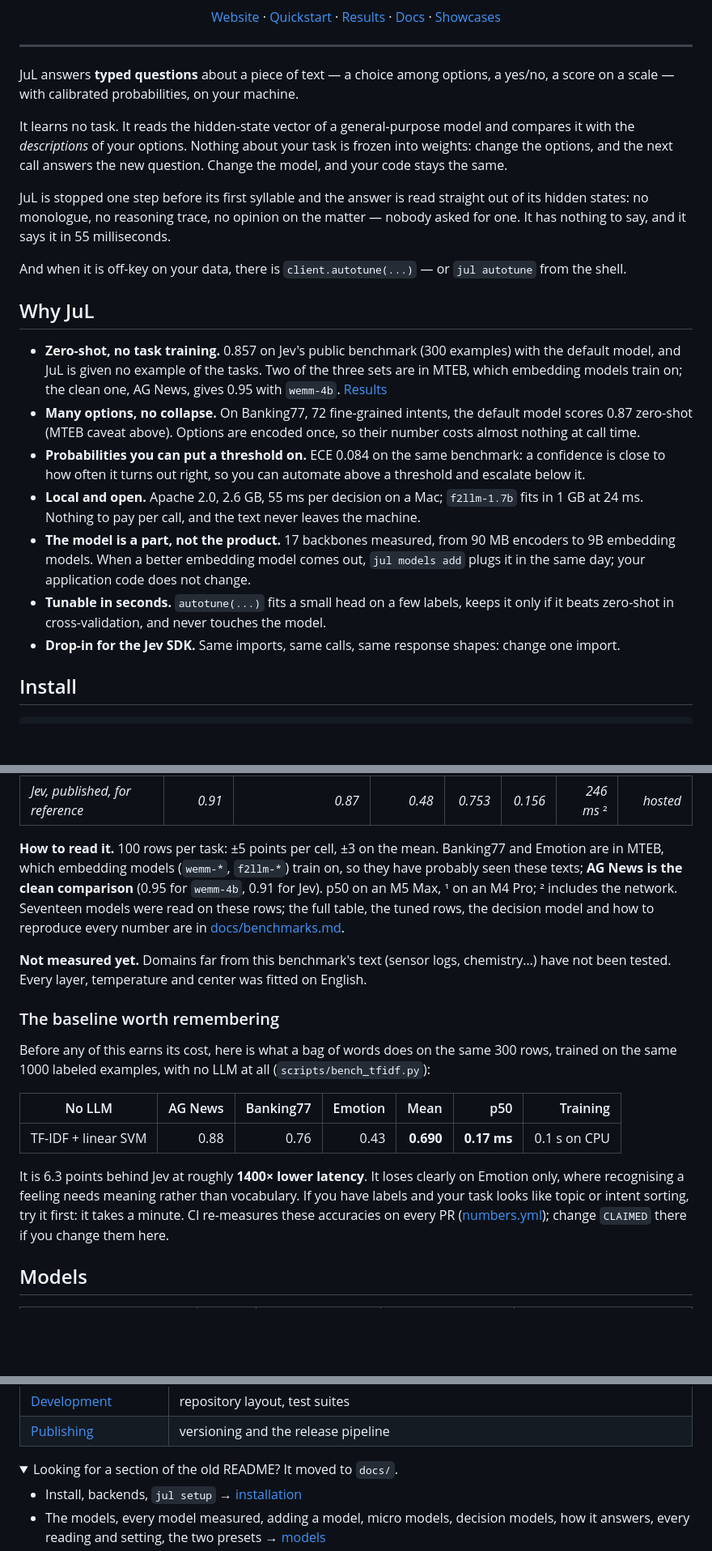
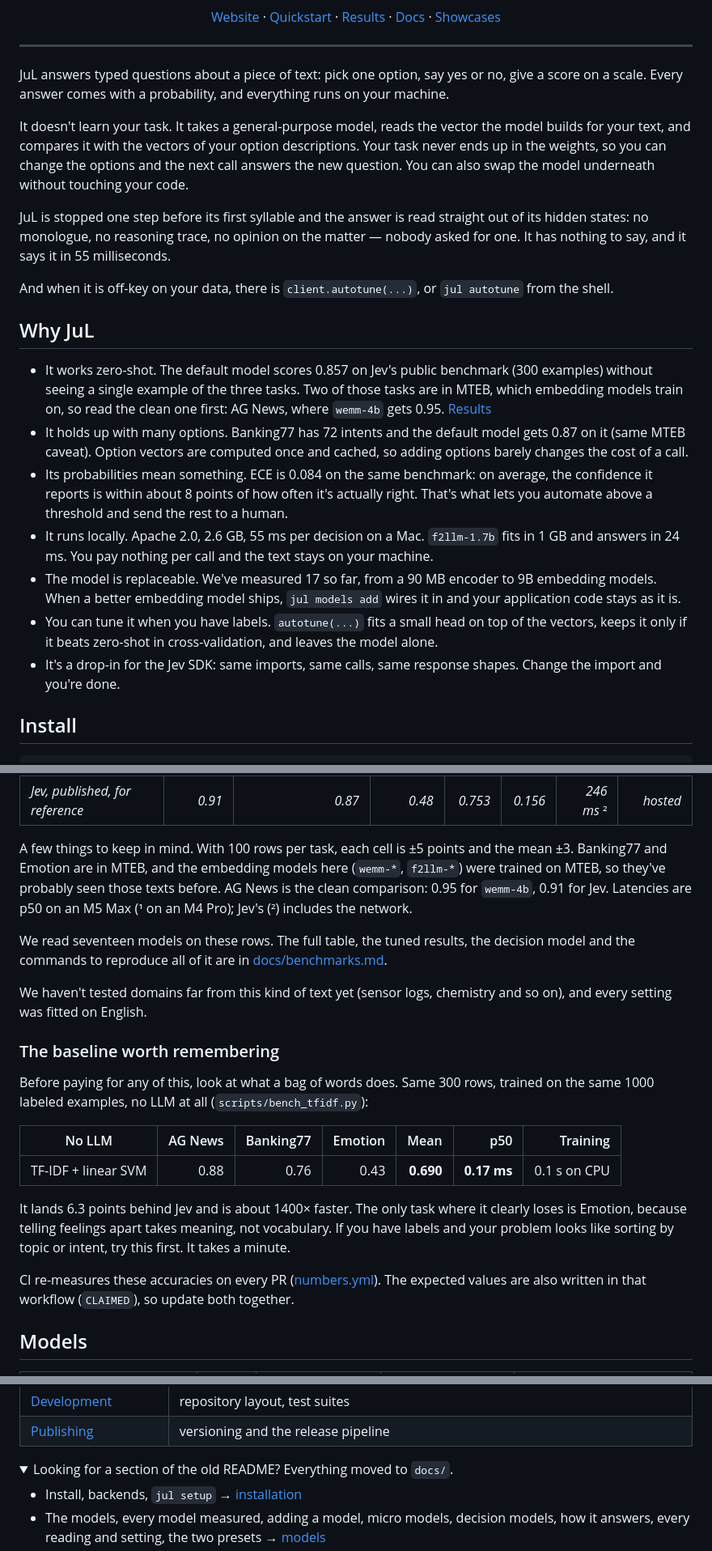
Before and after one commit to bdauzats/jul, a Markdown page: README.md, 3 parts joined by grey strips. Shown at 81% size. GitHub-like rendering; folded sections open; blank space fills up the shorter version.

Commit message:
README: plainer prose — full sentences, fewer bold labels and dashes, same numbers

```diff
--- a/README.md
+++ b/README.md
@@ -19,37 +19,40 @@
 
 ---
 
-JuL answers **typed questions** about a piece of text — a choice among options, a yes/no, a score on
-a scale — with calibrated probabilities, on your machine.
+JuL answers typed questions about a piece of text: pick one option, say yes or no, give a score on a
+scale. Every answer comes with a probability, and everything runs on your machine.
 
-It learns no task. It reads the hidden-state vector of a general-purpose model and compares it with
-the *descriptions* of your options. Nothing about your task is frozen into weights: change the
-options, and the next call answers the new question. Change the model, and your code stays the same.
+It doesn't learn your task. It takes a general-purpose model, reads the vector the model builds for
+your text, and compares it with the vectors of your option descriptions. Your task never ends up in
+the weights, so you can change the options and the next call answers the new question. You can also
+swap the model underneath without touching your code.
 
 JuL is stopped one step before its first syllable and the answer is read straight out of its hidden
 states: no monologue, no reasoning trace, no opinion on the matter — nobody asked for one. It has
 nothing to say, and it says it in 55 milliseconds.
 
-And when it is off-key on your data, there is `client.autotune(...)` — or `jul autotune` from the shell.
+And when it is off-key on your data, there is `client.autotune(...)`, or `jul autotune` from the shell.
 
 ## Why JuL
 
-- **Zero-shot, no task training.** 0.857 on Jev's public benchmark (300 examples) with the default
-  model, and JuL is given no example of the tasks. Two of the three sets are in MTEB, which embedding
-  models train on; the clean one, AG News, gives 0.95 with `wemm-4b`. [Results](#results)
-- **Many options, no collapse.** On Banking77, 72 fine-grained intents, the default model scores
-  0.87 zero-shot (MTEB caveat above). Options are encoded once, so their number costs almost nothing
-  at call time.
-- **Probabilities you can put a threshold on.** ECE 0.084 on the same benchmark: a confidence is close
-  to how often it turns out right, so you can automate above a threshold and escalate below it.
-- **Local and open.** Apache 2.0, 2.6 GB, 55 ms per decision on a Mac; `f2llm-1.7b` fits in 1 GB at
-  24 ms. Nothing to pay per call, and the text never leaves the machine.
-- **The model is a part, not the product.** 17 backbones measured, from 90 MB encoders to 9B
-  embedding models. When a better embedding model comes out, `jul models add` plugs it in the same
-  day; your application code does not change.
-- **Tunable in seconds.** `autotune(...)` fits a small head on a few labels, keeps it only if it beats
-  zero-shot in cross-validation, and never touches the model.
-- **Drop-in for the Jev SDK.** Same imports, same calls, same response shapes: change one import.
+- It works zero-shot. The default model scores 0.857 on Jev's public benchmark (300 examples)
+  without seeing a single example of the three tasks. Two of those tasks are in MTEB, which embedding
+  models train on, so read the clean one first: AG News, where `wemm-4b` gets 0.95. [Results](#results)
+- It holds up with many options. Banking77 has 72 intents and the default model gets 0.87 on it
+  (same MTEB caveat). Option vectors are computed once and cached, so adding options barely changes
+  the cost of a call.
+- Its probabilities mean something. ECE is 0.084 on the same benchmark: on average, the confidence
+  it reports is within about 8 points of how often it's actually right. That's what lets you automate
+  above a threshold and send the rest to a human.
+- It runs locally. Apache 2.0, 2.6 GB, 55 ms per decision on a Mac. `f2llm-1.7b` fits in 1 GB and
+  answers in 24 ms. You pay nothing per call and the text stays on your machine.
+- The model is replaceable. We've measured 17 so far, from a 90 MB encoder to 9B embedding models.
+  When a better embedding model ships, `jul models add` wires it in and your application code stays
+  as it is.
+- You can tune it when you have labels. `autotune(...)` fits a small head on top of the vectors,
+  keeps it only if it beats zero-shot in cross-validation, and leaves the model alone.
+- It's a drop-in for the Jev SDK: same imports, same calls, same response shapes. Change the import
+  and you're done.
 
 ## Install
 
@@ -134,30 +141,33 @@ Jev's published benchmark: 300 examples over three tasks, every row read through
 | `minicpm5-2b` (`fast`) | 0.80 | 0.59 | 0.46 | 0.617 | 0.113 | 64 ms ¹ | 2.7 GB |
 | *Jev, published, for reference* | *0.91* | *0.87* | *0.48* | *0.753* | *0.156* | *246 ms* ² | *hosted* |
 
-**How to read it.** 100 rows per task: ±5 points per cell, ±3 on the mean. Banking77 and Emotion are
-in MTEB, which embedding models (`wemm-*`, `f2llm-*`) train on, so they have probably seen these
-texts; **AG News is the clean comparison** (0.95 for `wemm-4b`, 0.91 for Jev). p50 on an M5 Max,
-¹ on an M4 Pro; ² includes the network. Seventeen models were read on these rows; the full table,
-the tuned rows, the decision model and how to reproduce every number are in
-[docs/benchmarks.md](https://github.com/usejul/jul/blob/main/docs/benchmarks.md).
+A few things to keep in mind. With 100 rows per task, each cell is ±5 points and the mean ±3.
+Banking77 and Emotion are in MTEB, and the embedding models here (`wemm-*`, `f2llm-*`) were trained
+on MTEB, so they've probably seen those texts before. AG News is the clean comparison: 0.95 for
+`wemm-4b`, 0.91 for Jev. Latencies are p50 on an M5 Max (¹ on an M4 Pro); Jev's (²) includes the
+network.
 
-**Not measured yet.** Domains far from this benchmark's text (sensor logs, chemistry…) have not been
-tested. Every layer, temperature and center was fitted on English.
+We read seventeen models on these rows. The full table, the tuned results, the decision model and
+the commands to reproduce all of it are in [docs/benchmarks.md](https://github.com/usejul/jul/blob/main/docs/benchmarks.md).
+
+We haven't tested domains far from this kind of text yet (sensor logs, chemistry and so on), and
+every setting was fitted on English.
 
 ### The baseline worth remembering
 
-Before any of this earns its cost, here is what a bag of words does on the same 300 rows, trained on
-the same 1000 labeled examples, with no LLM at all (`scripts/bench_tfidf.py`):
+Before paying for any of this, look at what a bag of words does. Same 300 rows, trained on the same
+1000 labeled examples, no LLM at all (`scripts/bench_tfidf.py`):
 
 | No LLM | AG News | Banking77 | Emotion | Mean | p50 | Training |
 |---|---:|---:|---:|---:|---:|---:|
 | TF-IDF + linear SVM | 0.88 | 0.76 | 0.43 | **0.690** | **0.17 ms** | 0.1 s on CPU |
 
-It is 6.3 points behind Jev at roughly **1400× lower latency**. It loses clearly on Emotion only,
-where recognising a feeling needs meaning rather than vocabulary. If you have labels and your task
-looks like topic or intent sorting, try it first: it takes a minute. CI re-measures these accuracies
-on every PR ([numbers.yml](https://github.com/usejul/jul/blob/main/.github/workflows/numbers.yml));
-change `CLAIMED` there if you change them here.
+It lands 6.3 points behind Jev and is about 1400× faster. The only task where it clearly loses is
+Emotion, because telling feelings apart takes meaning, not vocabulary. If you have labels and your
+problem looks like sorting by topic or intent, try this first. It takes a minute.
+
+CI re-measures these accuracies on every PR ([numbers.yml](https://github.com/usejul/jul/blob/main/.github/workflows/numbers.yml)). The
+expected values are also written in that workflow (`CLAIMED`), so update both together.
 
 ## Models
 
@@ -186,7 +196,7 @@ setting: [docs/models.md](https://github.com/usejul/jul/blob/main/docs/models.md
 | [Publishing](https://github.com/usejul/jul/blob/main/docs/publishing.md) | versioning and the release pipeline |
 
 <details>
-<summary>Looking for a section of the old README? It moved to <code>docs/</code>.</summary>
+<summary>Looking for a section of the old README? Everything moved to <code>docs/</code>.</summary>
 
 - Install, backends, `jul setup` → [installation](https://github.com/usejul/jul/blob/main/docs/installation.md)
 - The models, every model measured, adding a model, micro models, decision models, how it answers,
```
Also changed, not shown: other parts of README.md (+33 -29 lines).
